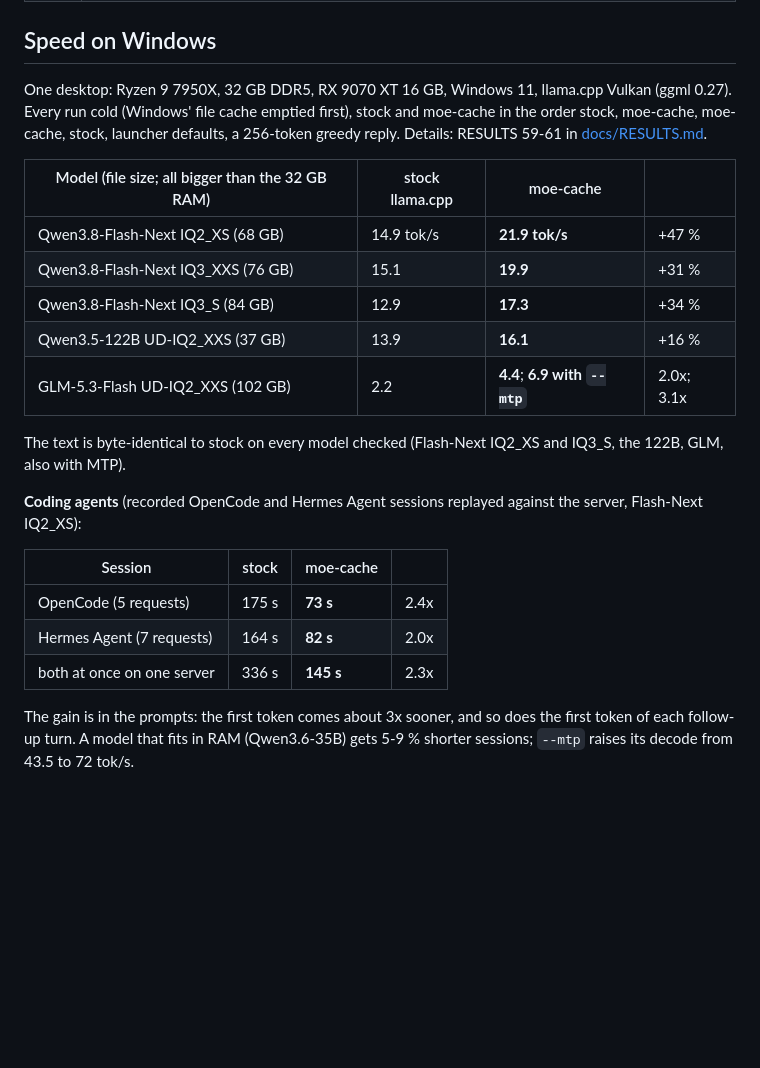
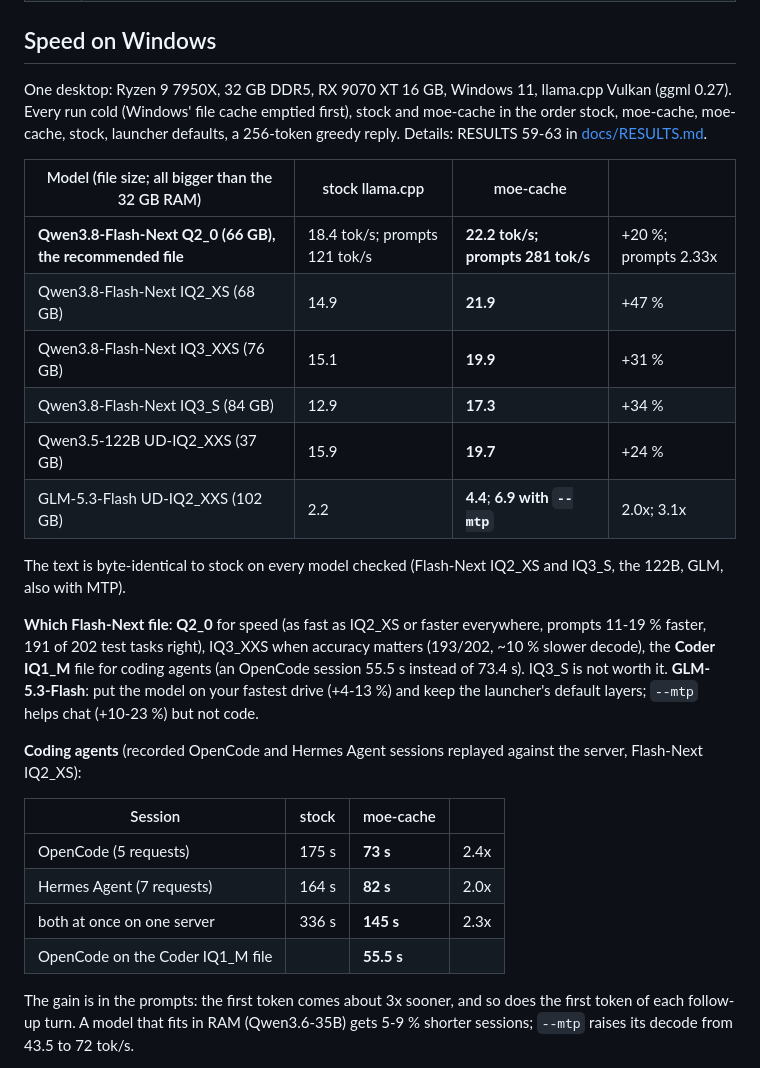
Before and after one commit to IbrahimSiddiqui007/moe-cache, a Markdown page: docs/RELEASE_NOTES_v0.0.0.TBD.md, the part around one of its changes. Rendered like a GitHub page; blank space fills up the shorter version.

```diff
--- a/docs/RELEASE_NOTES_v0.0.0.TBD.md
+++ b/docs/RELEASE_NOTES_v0.0.0.TBD.md
@@ -21,17 +21,20 @@ Check a download: `gh attestation verify <file> -R IbrahimSiddiqui007/moe-cache`
 
 ## Speed on Windows
 
-One desktop: Ryzen 9 7950X, 32 GB DDR5, RX 9070 XT 16 GB, Windows 11, llama.cpp Vulkan (ggml 0.27). Every run cold (Windows' file cache emptied first), stock and moe-cache in the order stock, moe-cache, moe-cache, stock, launcher defaults, a 256-token greedy reply. Details: RESULTS 59-61 in [docs/RESULTS.md](https://github.com/IbrahimSiddiqui007/moe-cache/blob/main/docs/RESULTS.md).
+One desktop: Ryzen 9 7950X, 32 GB DDR5, RX 9070 XT 16 GB, Windows 11, llama.cpp Vulkan (ggml 0.27). Every run cold (Windows' file cache emptied first), stock and moe-cache in the order stock, moe-cache, moe-cache, stock, launcher defaults, a 256-token greedy reply. Details: RESULTS 59-63 in [docs/RESULTS.md](https://github.com/IbrahimSiddiqui007/moe-cache/blob/main/docs/RESULTS.md).
 
 | Model (file size; all bigger than the 32 GB RAM) | stock llama.cpp | moe-cache | |
 |---|---|---|---|
-| Qwen3.8-Flash-Next IQ2_XS (68 GB) | 14.9 tok/s | **21.9 tok/s** | +47 % |
+| **Qwen3.8-Flash-Next Q2_0 (66 GB), the recommended file** | 18.4 tok/s; prompts 121 tok/s | **22.2 tok/s; prompts 281 tok/s** | +20 %; prompts 2.33x |
+| Qwen3.8-Flash-Next IQ2_XS (68 GB) | 14.9 | **21.9** | +47 % |
 | Qwen3.8-Flash-Next IQ3_XXS (76 GB) | 15.1 | **19.9** | +31 % |
 | Qwen3.8-Flash-Next IQ3_S (84 GB) | 12.9 | **17.3** | +34 % |
-| Qwen3.5-122B UD-IQ2_XXS (37 GB) | 13.9 | **16.1** | +16 % |
+| Qwen3.5-122B UD-IQ2_XXS (37 GB) | 15.9 | **19.7** | +24 % |
 | GLM-5.3-Flash UD-IQ2_XXS (102 GB) | 2.2 | **4.4**; **6.9 with `--mtp`** | 2.0x; 3.1x |
 
 The text is byte-identical to stock on every model checked (Flash-Next IQ2_XS and IQ3_S, the 122B, GLM, also with MTP).
+
+**Which Flash-Next file**: **Q2_0** for speed (as fast as IQ2_XS or faster everywhere, prompts 11-19 % faster, 191 of 202 test tasks right), IQ3_XXS when accuracy matters (193/202, ~10 % slower decode), the **Coder IQ1_M** file for coding agents (an OpenCode session 55.5 s instead of 73.4 s). IQ3_S is not worth it. **GLM-5.3-Flash**: put the model on your fastest drive (+4-13 %) and keep the launcher's default layers; `--mtp` helps chat (+10-23 %) but not code.
 
 **Coding agents** (recorded OpenCode and Hermes Agent sessions replayed against the server, Flash-Next IQ2_XS):
 
@@ -40,6 +43,7 @@ The text is byte-identical to stock on every model checked (Flash-Next IQ2_XS an
 | OpenCode (5 requests) | 175 s | **73 s** | 2.4x |
 | Hermes Agent (7 requests) | 164 s | **82 s** | 2.0x |
 | both at once on one server | 336 s | **145 s** | 2.3x |
+| OpenCode on the Coder IQ1_M file | | **55.5 s** | |
 
 The gain is in the prompts: the first token comes about 3x sooner, and so does the first token of each follow-up turn. A model that fits in RAM (Qwen3.6-35B) gets 5-9 % shorter sessions; `--mtp` raises its decode from 43.5 to 72 tok/s.
 
```
Also changed, not shown: other parts of docs/RELEASE_NOTES_v0.0.0.TBD.md (+5 -4 lines), CHANGELOG.md (+5 -3 lines).
